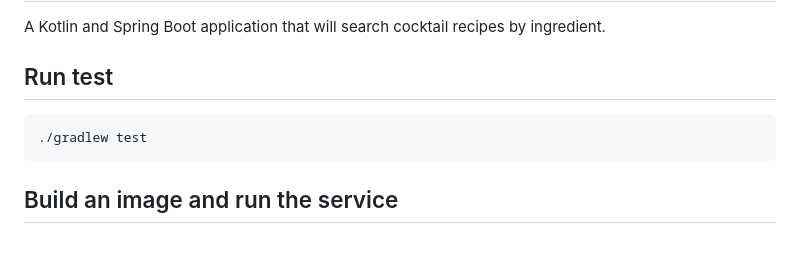
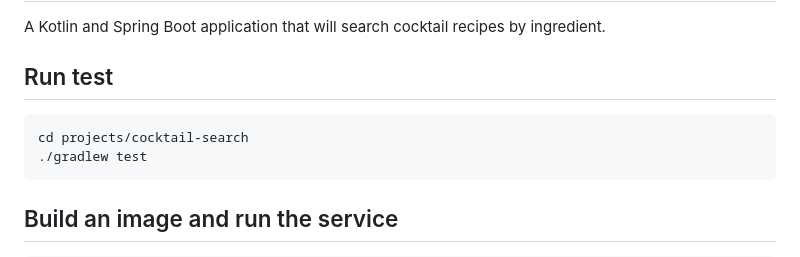
Before and after one commit to gulashik/otus-gitlab-2026, a Markdown page: projects/cocktail-search/README.md, the part around the change. Drawn GitHub-style.

````diff
--- a/projects/cocktail-search/README.md
+++ b/projects/cocktail-search/README.md
@@ -5,6 +5,7 @@ A Kotlin and Spring Boot application that will search cocktail recipes by ingred
 ## Run test
 
 ```bash
+cd projects/cocktail-search
 ./gradlew test
 ```
 
````
